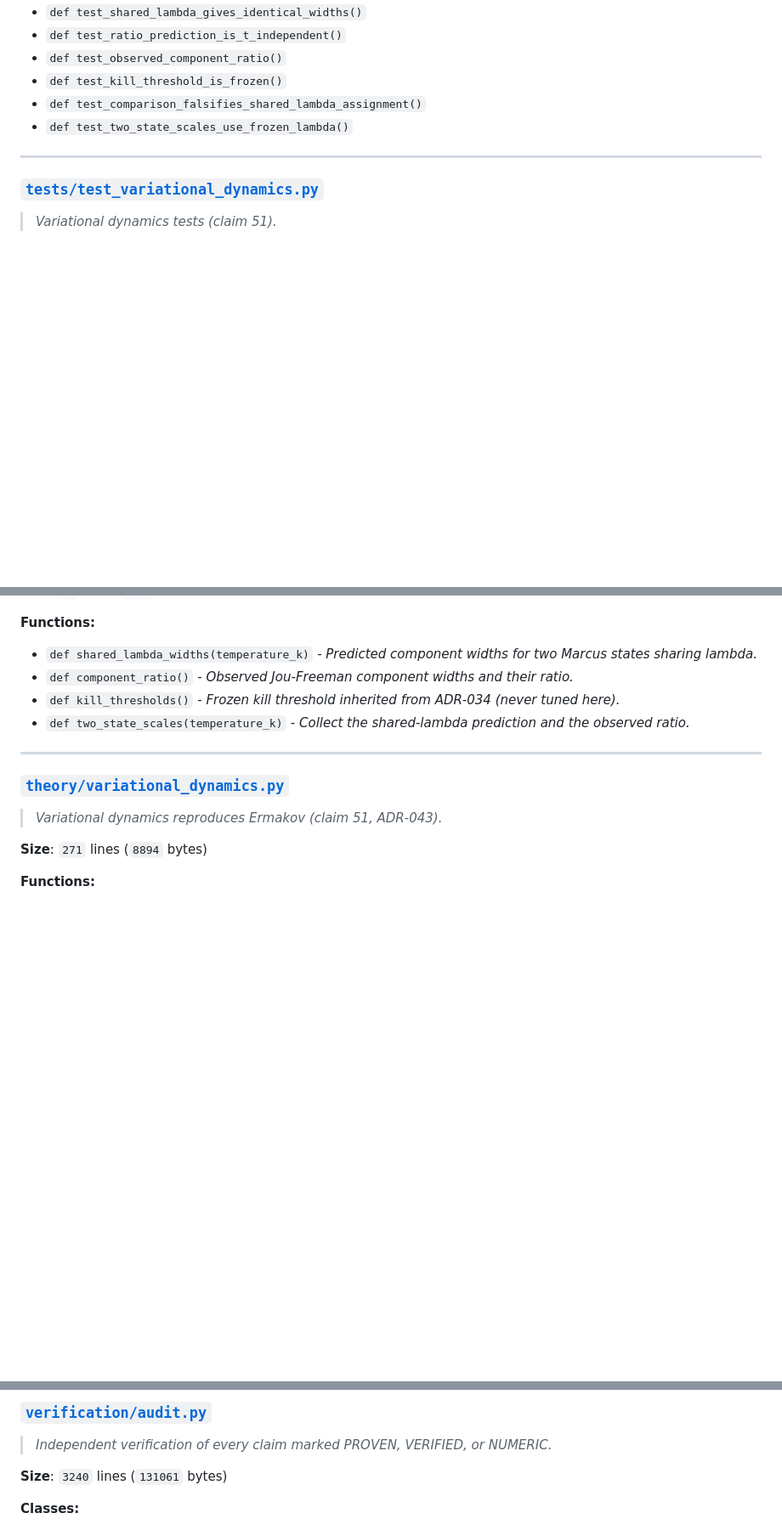
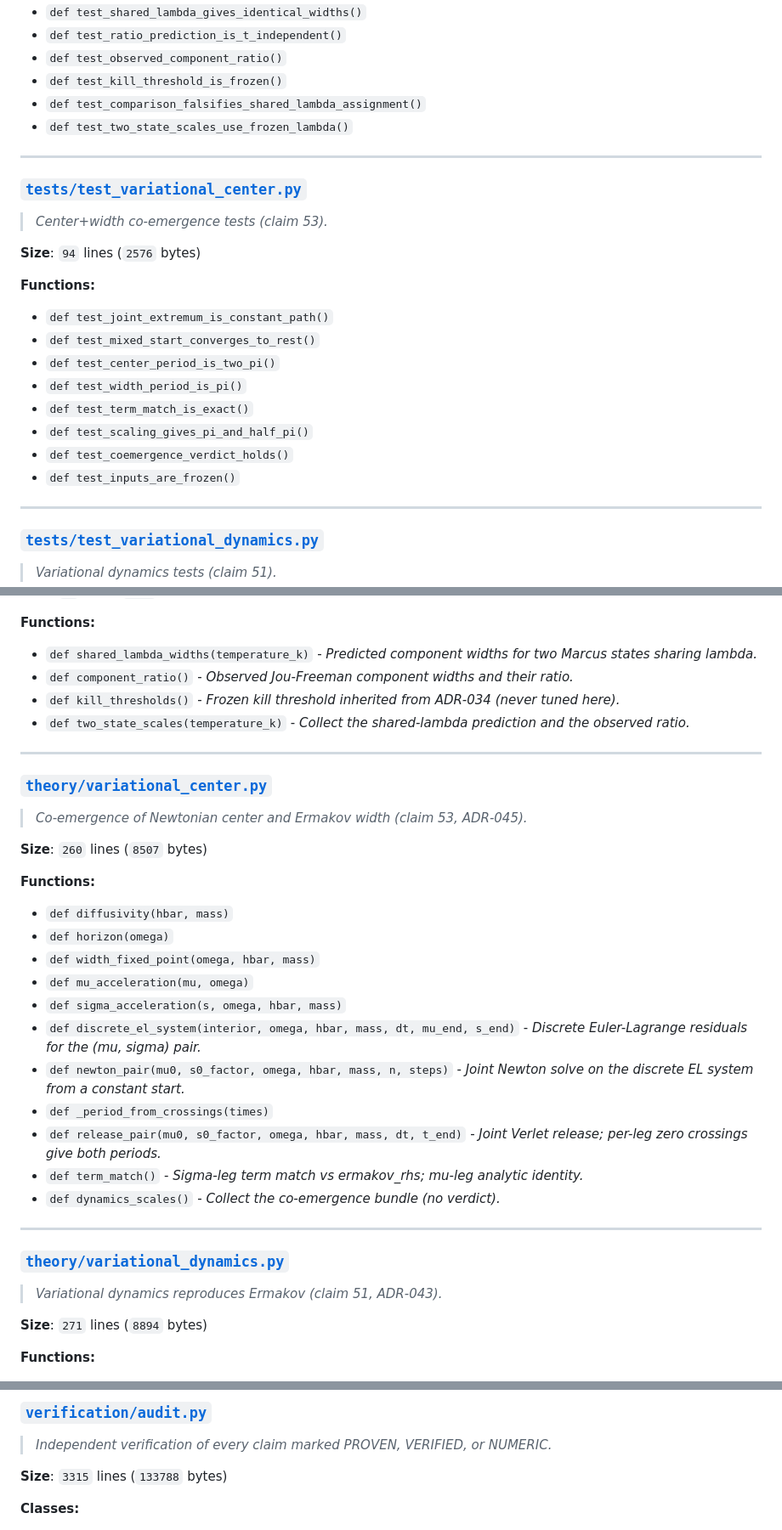
Before and after one commit to AegeanWorks/Fluid-Universe, a Markdown page: .aikit/codebase_map.md, 3 parts joined by grey strips. Shown at 85% size. Rendered like a GitHub page; blank space fills up the shorter version.

Commit message:
chore(map): sync codebase map after claim-53 span

```diff
--- a/.aikit/codebase_map.md
+++ b/.aikit/codebase_map.md
@@ -1468,6 +1479,23 @@
 - `def test_kill_threshold_is_frozen()`
 - `def test_comparison_falsifies_shared_lambda_assignment()`
 - `def test_two_state_scales_use_frozen_lambda()`
+
+---
+
+### [`tests/test_variational_center.py`](tests/test_variational_center.py)
+> *Center+width co-emergence tests (claim 53).*
+
+**Size**: `94` lines (`2576` bytes)
+
+**Functions:**
+- `def test_joint_extremum_is_constant_path()`
+- `def test_mixed_start_converges_to_rest()`
+- `def test_center_period_is_two_pi()`
+- `def test_width_period_is_pi()`
+- `def test_term_match_is_exact()`
+- `def test_scaling_gives_pi_and_half_pi()`
+- `def test_coemergence_verdict_holds()`
+- `def test_inputs_are_frozen()`
 
 ---
 
@@ -2166,6 +2194,26 @@
 - `def component_ratio()` - *Observed Jou-Freeman component widths and their ratio.*
 - `def kill_thresholds()` - *Frozen kill threshold inherited from ADR-034 (never tuned here).*
 - `def two_state_scales(temperature_k)` - *Collect the shared-lambda prediction and the observed ratio.*
+
+---
+
+### [`theory/variational_center.py`](theory/variational_center.py)
+> *Co-emergence of Newtonian center and Ermakov width (claim 53, ADR-045).*
+
+**Size**: `260` lines (`8507` bytes)
+
+**Functions:**
+- `def diffusivity(hbar, mass)`
+- `def horizon(omega)`
+- `def width_fixed_point(omega, hbar, mass)`
+- `def mu_acceleration(mu, omega)`
+- `def sigma_acceleration(s, omega, hbar, mass)`
+- `def discrete_el_system(interior, omega, hbar, mass, dt, mu_end, s_end)` - *Discrete Euler-Lagrange residuals for the (mu, sigma) pair.*
+- `def newton_pair(mu0, s0_factor, omega, hbar, mass, n, steps)` - *Joint Newton solve on the discrete EL system from a constant start.*
+- `def _period_from_crossings(times)`
+- `def release_pair(mu0, s0_factor, omega, hbar, mass, dt, t_end)` - *Joint Verlet release; per-leg zero crossings give both periods.*
+- `def term_match()` - *Sigma-leg term match vs ermakov_rhs; mu-leg analytic identity.*
+- `def dynamics_scales()` - *Collect the co-emergence bundle (no verdict).*
 
 ---
 
@@ -2524,7 +2572,7 @@
 ### [`verification/audit.py`](verification/audit.py)
 > *Independent verification of every claim marked PROVEN, VERIFIED, or NUMERIC.*
 
-**Size**: `3240` lines (`131061` bytes)
+**Size**: `3315` lines (`133788` bytes)
 
 **Classes:**
 - `class Audit`
```
Also changed, not shown: other parts of .aikit/codebase_map.md (+16 -4 lines).
